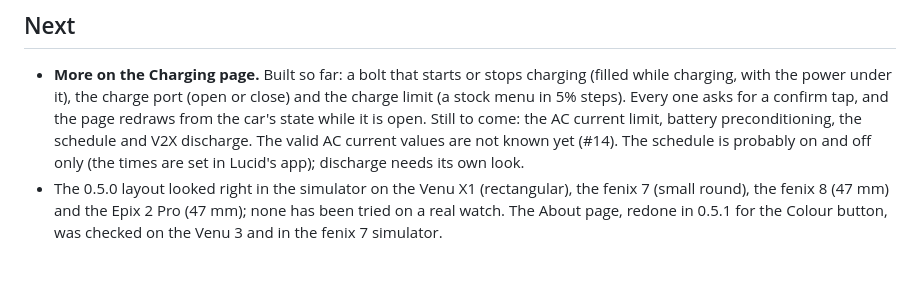
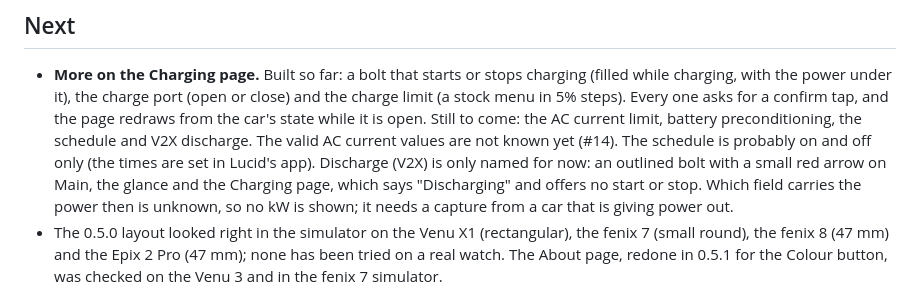
Before and after one commit to doubletwist13/orbit-for-lucid, a Markdown page: docs/watch-design.md, the part around the change. Rendered like a GitHub page; blank space fills up the shorter version.

```diff
--- a/docs/watch-design.md
+++ b/docs/watch-design.md
@@ -65,7 +65,10 @@ readable, so check them for the Venu X1 and fenix):
   power under it), the charge port (open or close) and the charge limit (a stock menu in 5% steps). Every one asks for
   a confirm tap, and the page redraws from the car's state while it is open. Still to come: the AC current limit,
   battery preconditioning, the schedule and V2X discharge. The valid AC current values are not known yet (#14). The
-  schedule is probably on and off only (the times are set in Lucid's app); discharge needs its own look.
+  schedule is probably on and off only (the times are set in Lucid's app). Discharge (V2X) is only named for now: an
+  outlined bolt with a small red arrow on Main, the glance and the Charging page, which says "Discharging" and offers
+  no start or stop. Which field
+  carries the power then is unknown, so no kW is shown; it needs a capture from a car that is giving power out.
 - The 0.5.0 layout looked right in the simulator on the Venu X1 (rectangular), the fenix 7 (small round), the fenix 8
   (47 mm) and the Epix 2 Pro (47 mm); none has been tried on a real watch. The About page, redone in 0.5.1 for the
   Colour button, was checked on the Venu 3 and in the fenix 7 simulator.
```
Also changed, not shown: README.md (+4 -1 lines), docs/protocol.md (+4 -0 lines), docs/images/icons/discharge.png (added), 3 other files.
